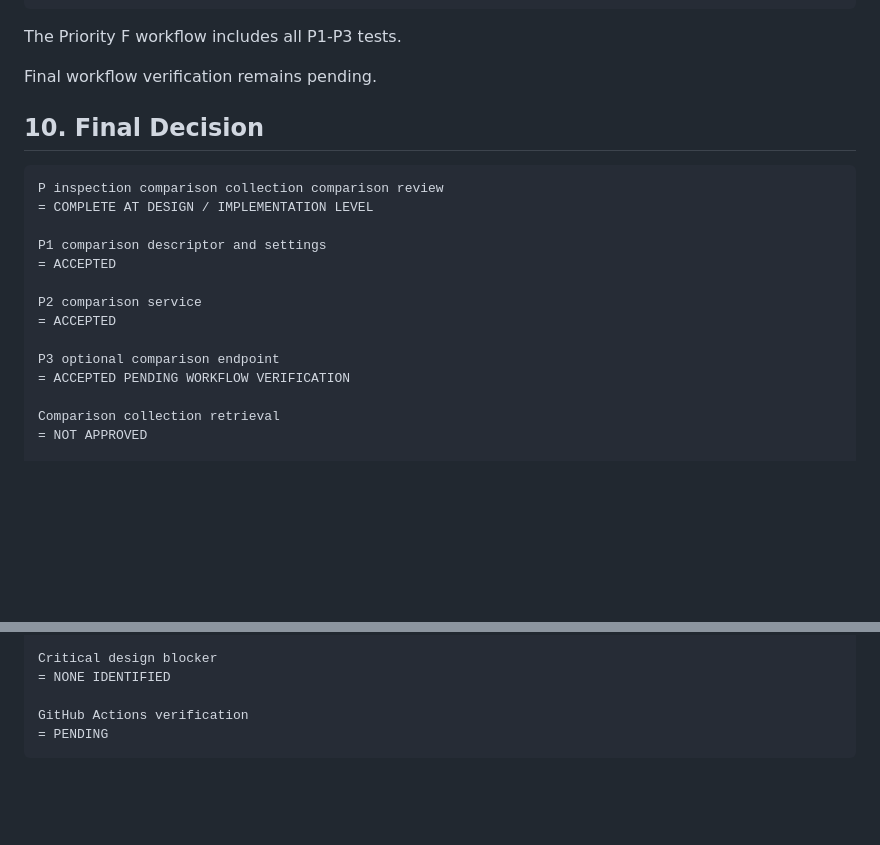
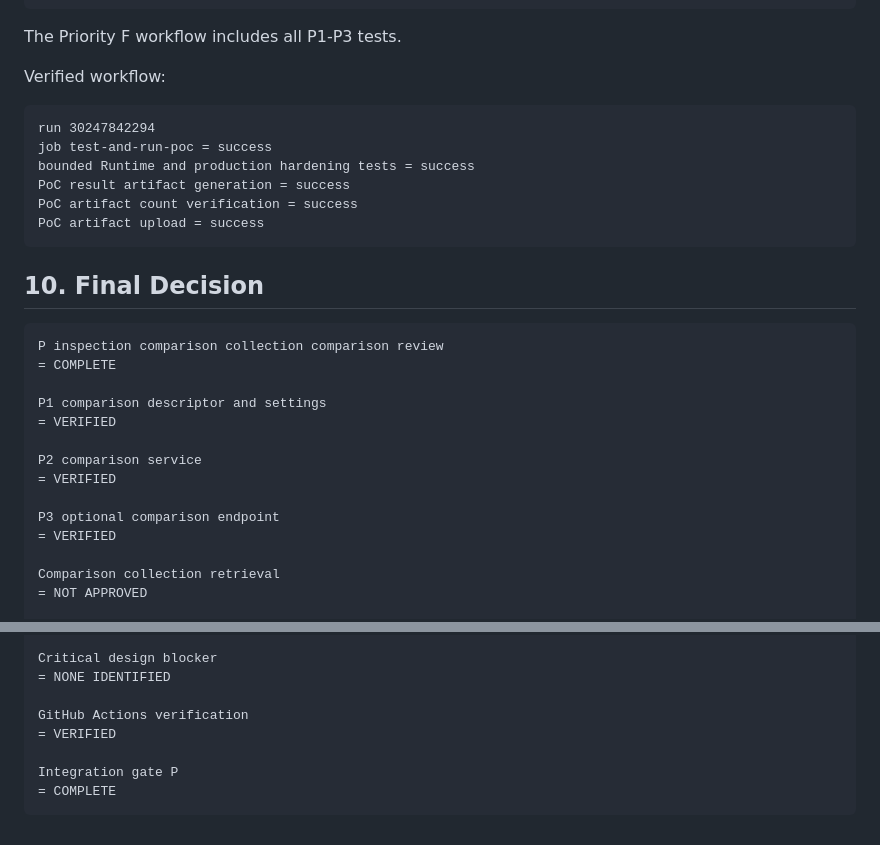
Before and after one commit to gitGyro-Dev/gyroos, a Markdown page: docs/221_vnext_inspection_comparison_collection_comparison_review.md, 2 parts joined by grey strips. Rendered like a GitHub page; blank space fills up the shorter version.

Commit message:
Verify integration gate P after successful workflow

````diff
--- a/docs/221_vnext_inspection_comparison_collection_comparison_review.md
+++ b/docs/221_vnext_inspection_comparison_collection_comparison_review.md
@@ -154,22 +154,31 @@ absence of Runtime, authentication, semantic trend, risk, and DifferenceObject o
 
 The Priority F workflow includes all P1-P3 tests.
 
-Final workflow verification remains pending.
+Verified workflow:
+
+```text
+run 30247842294
+job test-and-run-poc = success
+bounded Runtime and production hardening tests = success
+PoC result artifact generation = success
+PoC artifact count verification = success
+PoC artifact upload = success
+```
 
 ## 10. Final Decision
 
 ```text
 P inspection comparison collection comparison review
-= COMPLETE AT DESIGN / IMPLEMENTATION LEVEL
+= COMPLETE
 
 P1 comparison descriptor and settings
-= ACCEPTED
+= VERIFIED
 
 P2 comparison service
-= ACCEPTED
+= VERIFIED
 
 P3 optional comparison endpoint
-= ACCEPTED PENDING WORKFLOW VERIFICATION
+= VERIFIED
 
 Comparison collection retrieval
 = NOT APPROVED
@@ -202,5 +211,8 @@ Critical design blocker
 = NONE IDENTIFIED
 
 GitHub Actions verification
-= PENDING
+= VERIFIED
+
+Integration gate P
+= COMPLETE
 ```
````
